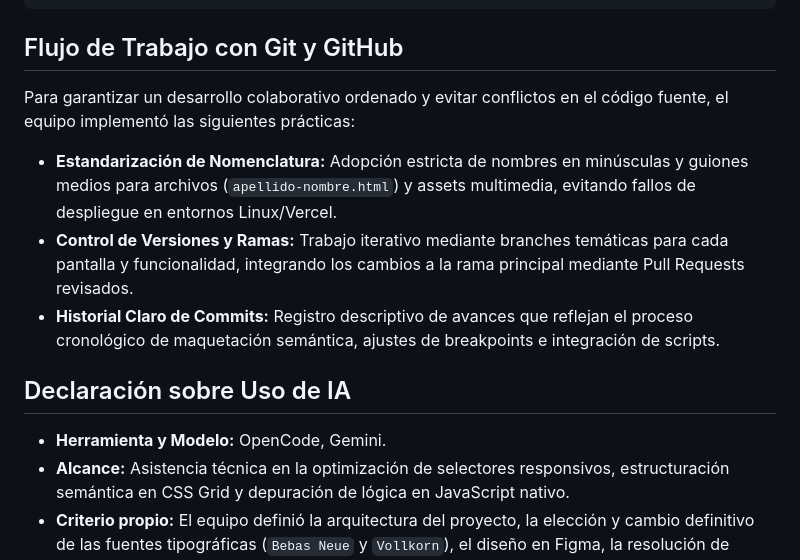
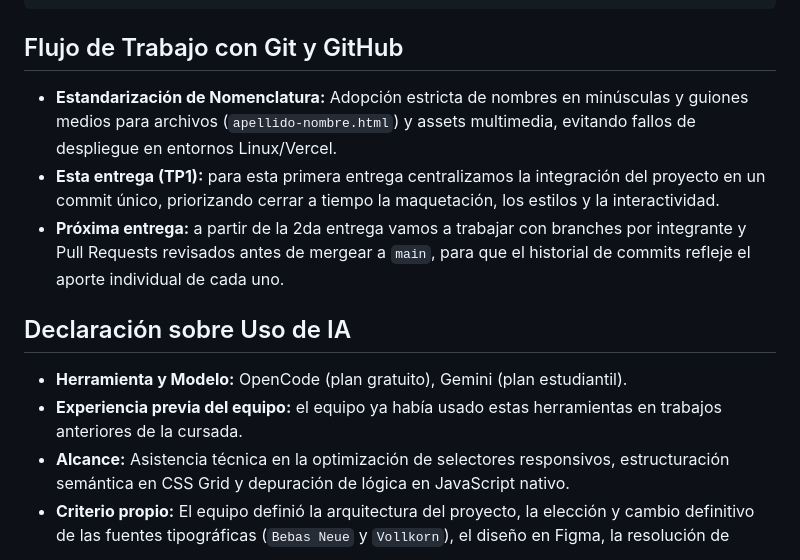
Before and after one commit to LuNanVarg/los-heroes-del-codigo, a Markdown page: README.md, the part around one of its changes. Drawn GitHub-style.

Commit message:
Revision de READMe
Updated the README to include new features, workflow practices, and acknowledgments.

````diff
--- a/README.md
+++ b/README.md
@@ -65,13 +87,13 @@ un sistema de navegación continuo, desarrollado íntegramente con tecnologías
 ```
 
 ## Flujo de Trabajo con Git y GitHub
-Para garantizar un desarrollo colaborativo ordenado y evitar conflictos en el código fuente, el equipo implementó las siguientes prácticas:
 * **Estandarización de Nomenclatura:** Adopción estricta de nombres en minúsculas y guiones medios para archivos (`apellido-nombre.html`) y assets multimedia, evitando fallos de despliegue en entornos Linux/Vercel.
-* **Control de Versiones y Ramas:** Trabajo iterativo mediante branches temáticas para cada pantalla y funcionalidad, integrando los cambios a la rama principal mediante Pull Requests revisados.
-* **Historial Claro de Commits:** Registro descriptivo de avances que reflejan el proceso cronológico de maquetación semántica, ajustes de breakpoints e integración de scripts.
+* **Esta entrega (TP1):** para esta primera entrega centralizamos la integración del proyecto en un commit único, priorizando cerrar a tiempo la maquetación, los estilos y la interactividad.
+* **Próxima entrega:** a partir de la 2da entrega vamos a trabajar con branches por integrante y Pull Requests revisados antes de mergear a `main`, para que el historial de commits refleje el aporte individual de cada uno.
 
 ## Declaración sobre Uso de IA
-* **Herramienta y Modelo:** OpenCode, Gemini.
+* **Herramienta y Modelo:** OpenCode (plan gratuito), Gemini (plan estudiantil).
+* **Experiencia previa del equipo:** el equipo ya había usado estas herramientas en trabajos anteriores de la cursada.
 * **Alcance:** Asistencia técnica en la optimización de selectores responsivos, estructuración semántica en CSS Grid y depuración de lógica en JavaScript nativo.
 * **Criterio propio:** El equipo definió la arquitectura del proyecto, la elección y cambio definitivo de las fuentes tipográficas (`Bebas Neue` y `Vollkorn`), el diseño en Figma, la resolución de conflictos y correcciones estructurales en CSS Grid (`grid-template-areas`), la curaduría del contenido multimedia, la redacción de la bitácora y la validación en múltiples navegadores y dispositivos.
 
````
Also changed, not shown: other parts of README.md (+22 -0 lines).
